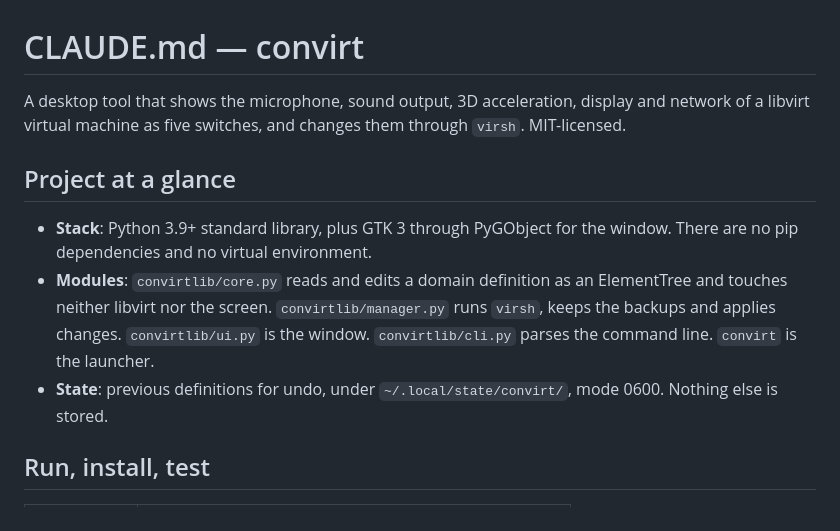
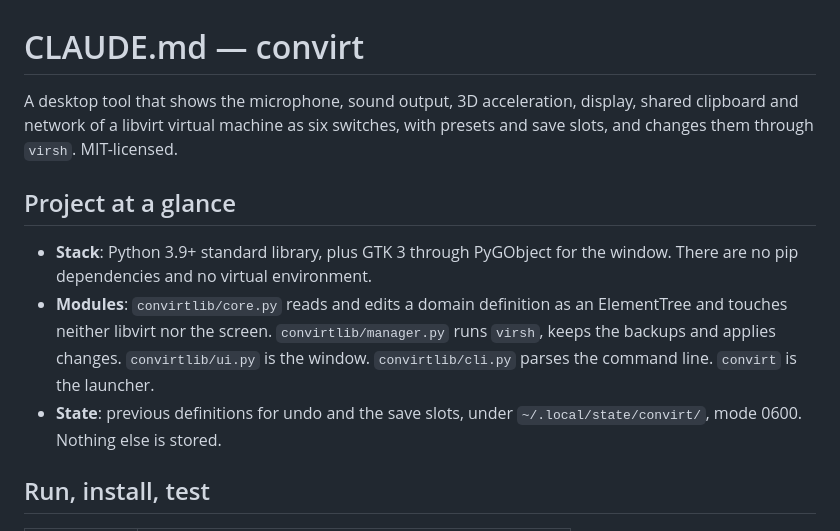
Before and after one commit to d-harbinger/convirt, a Markdown page: CLAUDE.md, the part around the change. GitHub-like rendering.

```diff
--- a/CLAUDE.md
+++ b/CLAUDE.md
@@ -1,12 +1,12 @@
 # CLAUDE.md — convirt
 
-A desktop tool that shows the microphone, sound output, 3D acceleration, display and network of a libvirt virtual machine as five switches, and changes them through `virsh`. MIT-licensed.
+A desktop tool that shows the microphone, sound output, 3D acceleration, display, shared clipboard and network of a libvirt virtual machine as six switches, with presets and save slots, and changes them through `virsh`. MIT-licensed.
 
 ## Project at a glance
 
 - **Stack**: Python 3.9+ standard library, plus GTK 3 through PyGObject for the window. There are no pip dependencies and no virtual environment.
 - **Modules**: `convirtlib/core.py` reads and edits a domain definition as an ElementTree and touches neither libvirt nor the screen. `convirtlib/manager.py` runs `virsh`, keeps the backups and applies changes. `convirtlib/ui.py` is the window. `convirtlib/cli.py` parses the command line. `convirt` is the launcher.
-- **State**: previous definitions for undo, under `~/.local/state/convirt/`, mode 0600. Nothing else is stored.
+- **State**: previous definitions for undo and the save slots, under `~/.local/state/convirt/`, mode 0600. Nothing else is stored.
 
 ## Run, install, test
 
```
Also changed, not shown: README.md (+33 -3 lines), docs/screenshot.png, 1 other file.
